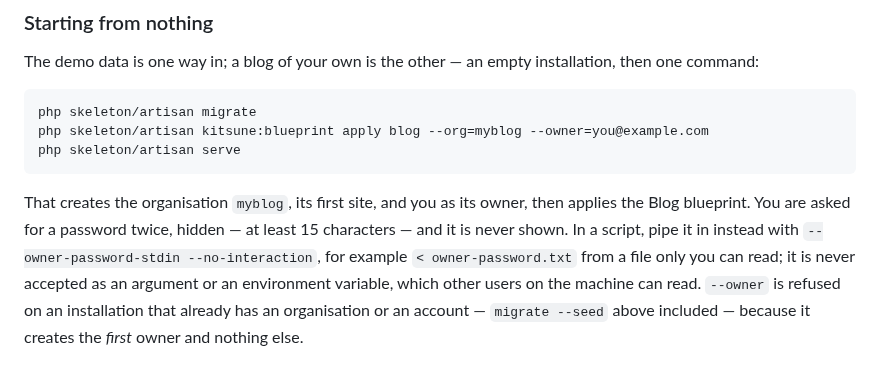
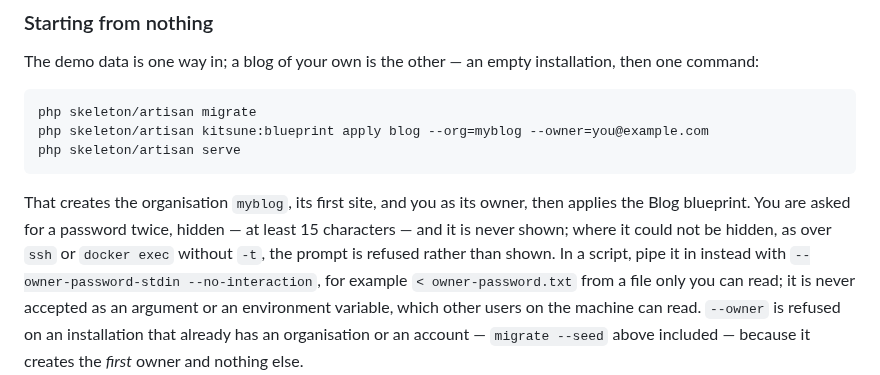
Before and after one commit to adamgreenwell/kitsune, a Markdown page: README.md, the part around the change. GitHub-like rendering.

Commit message:
First owner: the README says the prompt is refused where it could not be hidden
Co-Authored-By: Claude Opus 5.5 <noreply@anthropic.com>
Claude-Session: https://claude.ai/code/session_018JgnQKgmj89UAtwezfZVqh

````diff
--- a/README.md
+++ b/README.md
@@ -86,7 +86,8 @@ php skeleton/artisan serve
 ```
 
 That creates the organisation `myblog`, its first site, and you as its owner, then applies the Blog blueprint.
-You are asked for a password twice, hidden — at least 15 characters — and it is never shown. In a script, pipe it
+You are asked for a password twice, hidden — at least 15 characters — and it is never shown; where it could not be
+hidden, as over `ssh` or `docker exec` without `-t`, the prompt is refused rather than shown. In a script, pipe it
 in instead with `--owner-password-stdin --no-interaction`, for example `< owner-password.txt` from a file only you
 can read; it is never accepted as an argument or an environment variable, which other users on the machine can
 read. `--owner` is refused on an installation that already has an organisation or an account — `migrate --seed`
````
